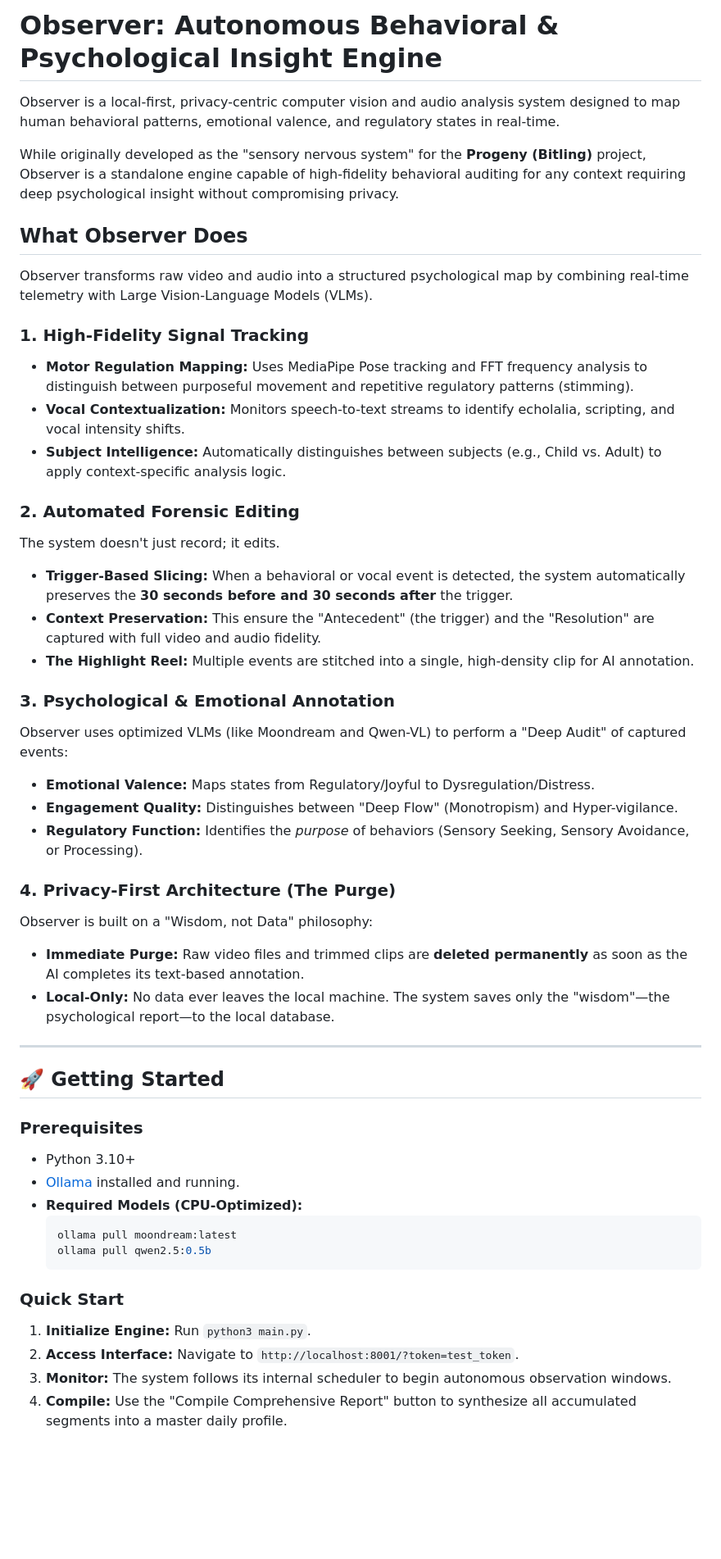
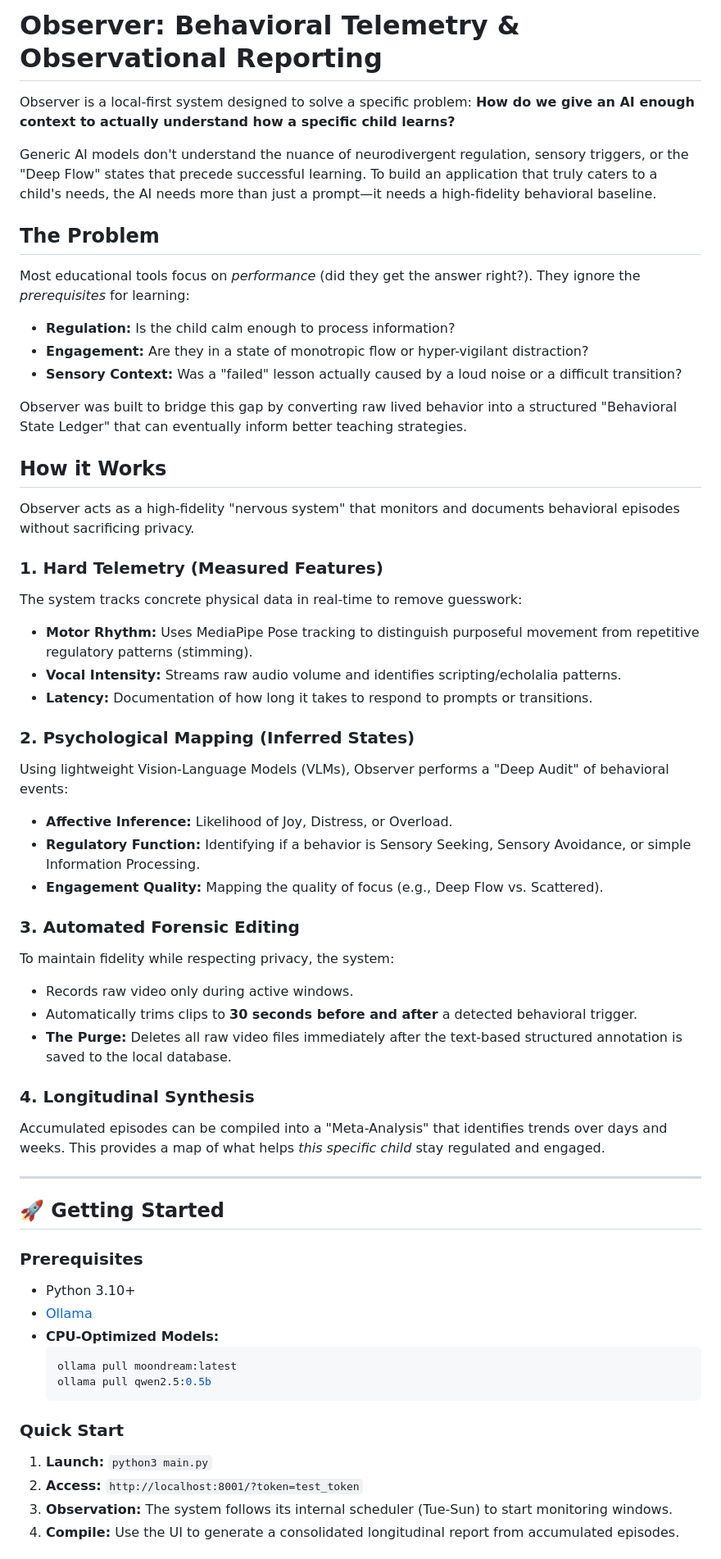
Before and after one commit to B-A-M-N/Observer, a Markdown page: README.md, the part around one of its changes. Shown at 82% size. Rendered like a GitHub page; blank space fills up the shorter version.

Commit message:
Update README: Focus on problem-solving, behavioral telemetry, and observational reporting

````diff
--- a/README.md
+++ b/README.md
@@ -1,34 +1,42 @@
-# Observer: Autonomous Behavioral & Psychological Insight Engine
+# Observer: Behavioral Telemetry & Observational Reporting
 
-Observer is a local-first, privacy-centric computer vision and audio analysis system designed to map human behavioral patterns, emotional valence, and regulatory states in real-time.
+Observer is a local-first system designed to solve a specific problem: **How do we give an AI enough context to actually understand how a specific child learns?**
 
-While originally developed as the "sensory nervous system" for the **Progeny (Bitling)** project, Observer is a standalone engine capable of high-fidelity behavioral auditing for any context requiring deep psychological insight without compromising privacy.
+Generic AI models don't understand the nuance of neurodivergent regulation, sensory triggers, or the "Deep Flow" states that precede successful learning. To build an application that truly caters to a child's needs, the AI needs more than just a prompt—it needs a high-fidelity behavioral baseline.
 
-## What Observer Does
+## The Problem
 
-Observer transforms raw video and audio into a structured psychological map by combining real-time telemetry with Large Vision-Language Models (VLMs).
+Most educational tools focus on *performance* (did they get the answer right?). They ignore the *prerequisites* for learning:
+- **Regulation:** Is the child calm enough to process information?
+- **Engagement:** Are they in a state of monotropic flow or hyper-vigilant distraction?
+- **Sensory Context:** Was a "failed" lesson actually caused by a loud noise or a difficult transition?
 
-### 1. High-Fidelity Signal Tracking
-- **Motor Regulation Mapping:** Uses MediaPipe Pose tracking and FFT frequency analysis to distinguish between purposeful movement and repetitive regulatory patterns (stimming).
-- **Vocal Contextualization:** Monitors speech-to-text streams to identify echolalia, scripting, and vocal intensity shifts.
-- **Subject Intelligence:** Automatically distinguishes between subjects (e.g., Child vs. Adult) to apply context-specific analysis logic.
+Observer was built to bridge this gap by converting raw lived behavior into a structured "Behavioral State Ledger" that can eventually inform better teaching strategies.
 
-### 2. Automated Forensic Editing
-The system doesn't just record; it edits.
-- **Trigger-Based Slicing:** When a behavioral or vocal event is detected, the system automatically preserves the **30 seconds before and 30 seconds after** the trigger.
-- **Context Preservation:** This ensure the "Antecedent" (the trigger) and the "Resolution" are captured with full video and audio fidelity.
-- **The Highlight Reel:** Multiple events are stitched into a single, high-density clip for AI annotation.
+## How it Works
 
-### 3. Psychological & Emotional Annotation
-Observer uses optimized VLMs (like Moondream and Qwen-VL) to perform a "Deep Audit" of captured events:
-- **Emotional Valence:** Maps states from Regulatory/Joyful to Dysregulation/Distress.
-- **Engagement Quality:** Distinguishes between "Deep Flow" (Monotropism) and Hyper-vigilance.
-- **Regulatory Function:** Identifies the *purpose* of behaviors (Sensory Seeking, Sensory Avoidance, or Processing).
+Observer acts as a high-fidelity "nervous system" that monitors and documents behavioral episodes without sacrificing privacy.
 
-### 4. Privacy-First Architecture (The Purge)
-Observer is built on a "Wisdom, not Data" philosophy:
-- **Immediate Purge:** Raw video files and trimmed clips are **deleted permanently** as soon as the AI completes its text-based annotation.
-- **Local-Only:** No data ever leaves the local machine. The system saves only the "wisdom"—the psychological report—to the local database.
+### 1. Hard Telemetry (Measured Features)
+The system tracks concrete physical data in real-time to remove guesswork:
+- **Motor Rhythm:** Uses MediaPipe Pose tracking to distinguish purposeful movement from repetitive regulatory patterns (stimming).
+- **Vocal Intensity:** Streams raw audio volume and identifies scripting/echolalia patterns.
+- **Latency:** Documentation of how long it takes to respond to prompts or transitions.
+
+### 2. Psychological Mapping (Inferred States)
+Using lightweight Vision-Language Models (VLMs), Observer performs a "Deep Audit" of behavioral events:
+- **Affective Inference:** Likelihood of Joy, Distress, or Overload.
+- **Regulatory Function:** Identifying if a behavior is Sensory Seeking, Sensory Avoidance, or simple Information Processing.
+- **Engagement Quality:** Mapping the quality of focus (e.g., Deep Flow vs. Scattered).
+
+### 3. Automated Forensic Editing
+To maintain fidelity while respecting privacy, the system:
+- Records raw video only during active windows.
+- Automatically trims clips to **30 seconds before and after** a detected behavioral trigger.
+- **The Purge:** Deletes all raw video files immediately after the text-based structured annotation is saved to the local database.
+
+### 4. Longitudinal Synthesis
+Accumulated episodes can be compiled into a "Meta-Analysis" that identifies trends over days and weeks. This provides a map of what helps *this specific child* stay regulated and engaged.
 
 ---
 
@@ -36,16 +44,16 @@ Observer is built on a "Wisdom, not Data" philosophy:
 
 ### Prerequisites
 - Python 3.10+
-- [Ollama](https://ollama.com/) installed and running.
-- **Required Models (CPU-Optimized):**
+- [Ollama](https://ollama.com/)
+- **CPU-Optimized Models:**
   ```bash
   ollama pull moondream:latest
   ollama pull qwen2.5:0.5b
   ```
 
 ### Quick Start
-1. **Initialize Engine:** Run `python3 main.py`.
-2. **Access Interface:** Navigate to `http://localhost:8001/?token=test_token`.
-3. **Monitor:** The system follows its internal scheduler to begin autonomous observation windows.
-4. **Compile:** Use the "Compile Comprehensive Report" button to synthesize all accumulated segments into a master daily profile.
+1. **Launch:** `python3 main.py`
+2. **Access:** `http://localhost:8001/?token=test_token`
+3. **Observation:** The system follows its internal scheduler (Tue-Sun) to start monitoring windows.
+4. **Compile:** Use the UI to generate a consolidated longitudinal report from accumulated episodes.
 
````
Also changed, not shown: other parts of README.md (+2 -5 lines).
